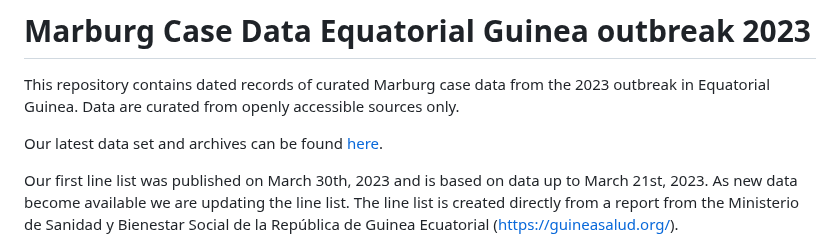
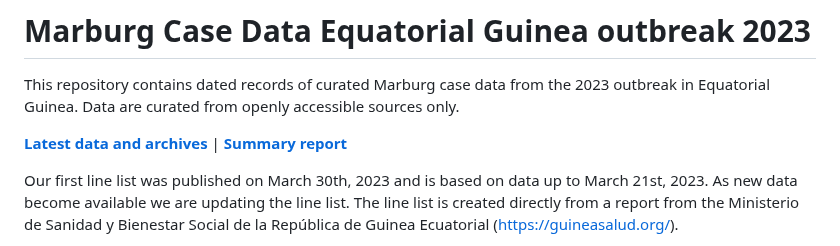
Before and after one commit to globaldothealth/marburg, a Markdown page: README.md, the part around the change. Drawn GitHub-style.

Commit message:
Add link to summary report

```diff
--- a/README.md
+++ b/README.md
@@ -2,7 +2,7 @@
 
 This repository contains dated records of curated Marburg case data from the 2023 outbreak in Equatorial Guinea. Data are curated from openly accessible sources only.
 
-Our latest data set and archives can be found [here](https://l66noa47nk.execute-api.eu-central-1.amazonaws.com/web).
+**[Latest data and archives](https://l66noa47nk.execute-api.eu-central-1.amazonaws.com/web)** | **[Summary report](https://www.marburg.global.health)**
 
 Our first line list was published on March 30th, 2023 and is based on data up to March 21st, 2023. As new data become available we are updating the line list. The line list is created directly from a report from the Ministerio de Sanidad y Bienestar Social de la República de Guinea Ecuatorial (https://guineasalud.org/).
 
```
